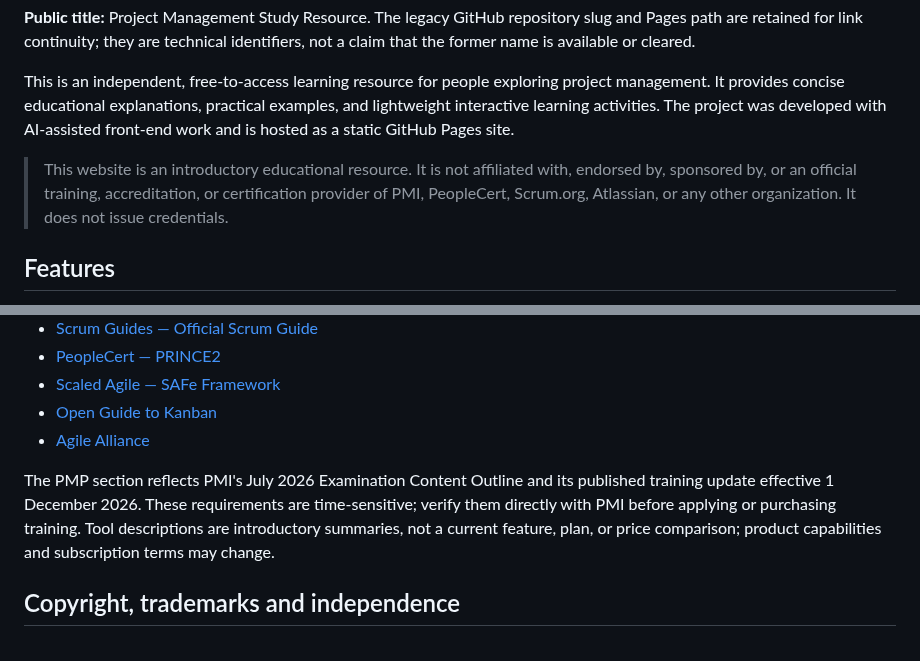
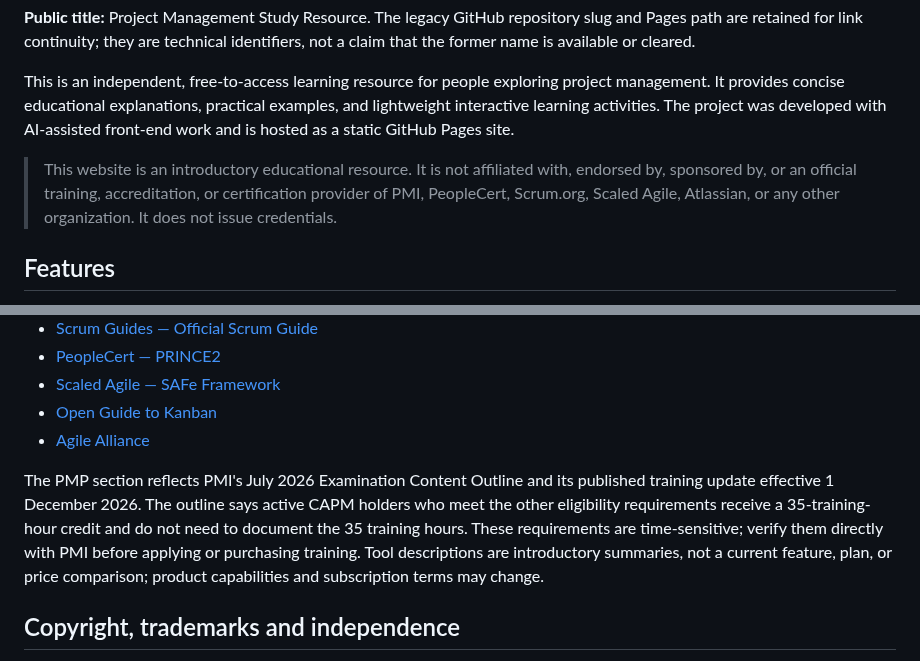
Before and after one commit to Dhananjith1/PM-Academy, a Markdown page: README.md, 2 parts joined by grey strips. Drawn GitHub-style.

Commit message:
Add precise CAPM training waiver and Scaled Agile independence

```diff
--- a/README.md
+++ b/README.md
@@ -8,7 +8,7 @@
 
 This is an independent, free-to-access learning resource for people exploring project management. It provides concise educational explanations, practical examples, and lightweight interactive learning activities. The project was developed with AI-assisted front-end work and is hosted as a static GitHub Pages site.
 
-> This website is an introductory educational resource. It is not affiliated with, endorsed by, sponsored by, or an official training, accreditation, or certification provider of PMI, PeopleCert, Scrum.org, Atlassian, or any other organization. It does not issue credentials.
+> This website is an introductory educational resource. It is not affiliated with, endorsed by, sponsored by, or an official training, accreditation, or certification provider of PMI, PeopleCert, Scrum.org, Scaled Agile, Atlassian, or any other organization. It does not issue credentials.
 
 ## Features
 
@@ -61,7 +61,7 @@ When AC or PV is zero, the corresponding index is unavailable. A negative CV ind
 - [Open Guide to Kanban](https://kanbanguides.org/open-guide-to-kanban/2025.7/)
 - [Agile Alliance](https://www.agilealliance.org/)
 
-The PMP section reflects PMI's July 2026 Examination Content Outline and its published training update effective 1 December 2026. These requirements are time-sensitive; verify them directly with PMI before applying or purchasing training. Tool descriptions are introductory summaries, not a current feature, plan, or price comparison; product capabilities and subscription terms may change.
+The PMP section reflects PMI's July 2026 Examination Content Outline and its published training update effective 1 December 2026. The outline says active CAPM holders who meet the other eligibility requirements receive a 35-training-hour credit and do not need to document the 35 training hours. These requirements are time-sensitive; verify them directly with PMI before applying or purchasing training. Tool descriptions are introductory summaries, not a current feature, plan, or price comparison; product capabilities and subscription terms may change.
 
 ## Copyright, trademarks and independence
 
```
